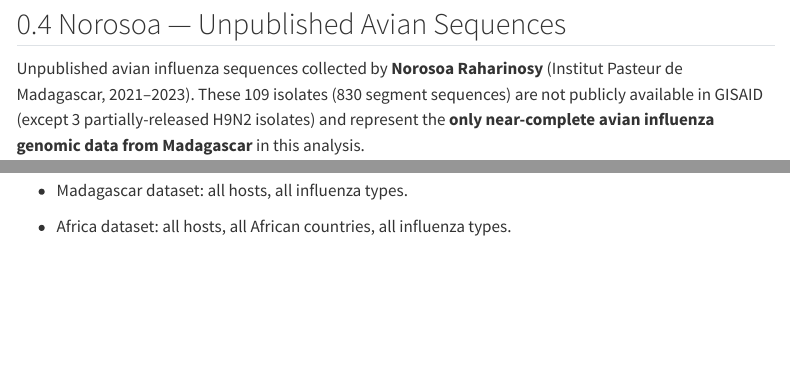
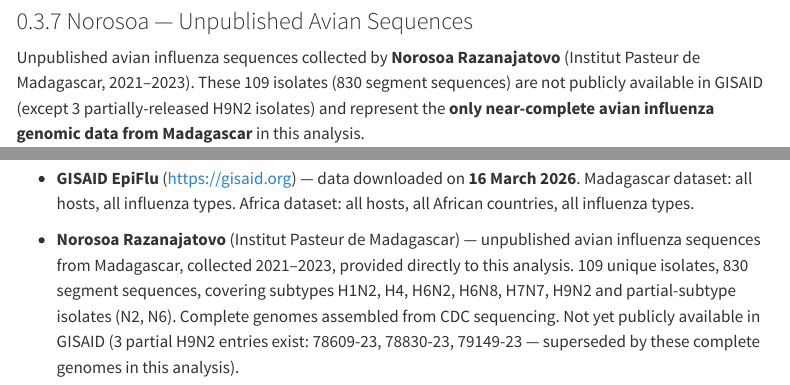
Before and after one commit to EDIDPasteur/madagascar_influenza, a Quarto document (report/report.qmd): the page in a window 1100 px wide, from 2030 px down before the commit and from 2010 px down after it, so that both start at the same text, and a second part further down, joined at a grey line. Rendered offline with R 4.5, knitr and Pandoc in place of Quarto, with nearby package versions; some code elsewhere in the file could not run offline; menus at the side of the page are left out.

Commit message:
docs: fix report structure and update Data Sources
- report/report.qmd: Norosoa is now ### subsection of ## Madagascar
  (was incorrectly a top-level ## section); its sub-heads demoted to ####
- report/report.qmd: fix collaborator name Raharinosy → Razanajatovo
- report/report.qmd: Data Sources expanded with full Norosoa Razanajatovo
  attribution (109 isolates, 830 seqs, 2021-2023, CDC sequencing, 3 GISAID
  partial entries superseded)
- README.md: fix TOC order — Reproducing the analysis moved after
  Phylogenetic tree pipeline (matches actual document order)
- docs/index.html: re-rendered

````diff
--- a/report/report.qmd
+++ b/report/report.qmd
@@ -413,11 +413,9 @@ fig.update_layout(yaxis_title="Isolates", xaxis_title="Subtype")
 fig.show()
 ```
 
----
+### Norosoa — Unpublished Avian Sequences
 
-## Norosoa — Unpublished Avian Sequences
-
-Unpublished avian influenza sequences collected by **Norosoa Raharinosy**
+Unpublished avian influenza sequences collected by **Norosoa Razanajatovo**
 (Institut Pasteur de Madagascar, 2021–2023). These 109 isolates (830 segment sequences)
 are not publicly available in GISAID (except 3 partially-released H9N2 isolates) and
 represent the **only near-complete avian influenza genomic data from Madagascar** in this
@@ -876,7 +874,13 @@ clade sizes automatically — ask to generate this script when ready.
 
 ## Data Sources
 
-- **GISAID EpiFlu** (<https://gisaid.org>) — data downloaded on **16 March 2026**
+- **GISAID EpiFlu** (<https://gisaid.org>) — data downloaded on **16 March 2026**.
+  Madagascar dataset: all hosts, all influenza types.
+  Africa dataset: all hosts, all African countries, all influenza types.
 
-- Madagascar dataset: all hosts, all influenza types.
-- Africa dataset: all hosts, all African countries, all influenza types.
+- **Norosoa Razanajatovo** (Institut Pasteur de Madagascar) — unpublished avian influenza
+  sequences from Madagascar, collected 2021–2023, provided directly to this analysis.
+  109 unique isolates, 830 segment sequences, covering subtypes H1N2, H4, H6N2, H6N8,
+  H7N7, H9N2 and partial-subtype isolates (N2, N6). Complete genomes assembled from
+  CDC sequencing. Not yet publicly available in GISAID (3 partial H9N2 entries exist:
+  78609-23, 78830-23, 79149-23 — superseded by these complete genomes in this analysis).
````
Also changed, not shown: README.md, report/report.qmd (8 more changed lines).
